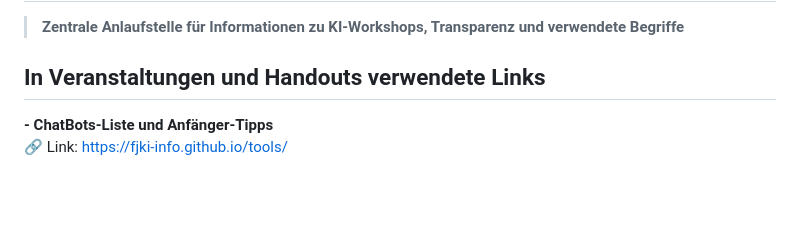
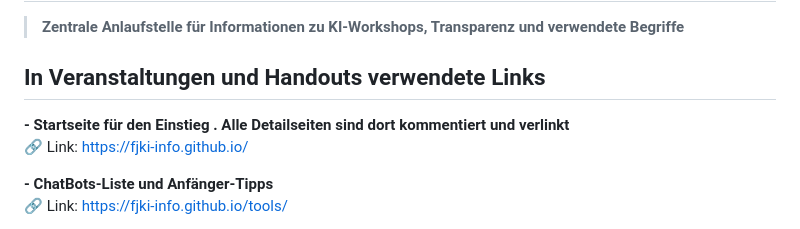
Before and after one commit to fjki-info/fjki-info.github.io, a Markdown page: README.md, the part around the change. GitHub-like rendering; blank space fills up the shorter version.

```diff
--- a/README.md
+++ b/README.md
@@ -4,6 +4,10 @@
 > **Zentrale Anlaufstelle für Informationen zu KI-Workshops, Transparenz und verwendete Begriffe**
 
 ## In Veranstaltungen und Handouts verwendete Links
+
+**- Startseite für den Einstieg . Alle Detailseiten sind dort kommentiert und verlinkt** <BR>
+🔗 Link: [https://fjki-info.github.io/](https://fjki-info.github.io/)
+
 
 **- ChatBots-Liste und Anfänger-Tipps** <BR>
 🔗 Link: [https://fjki-info.github.io/tools/](https://fjki-info.github.io/tools/)
```
